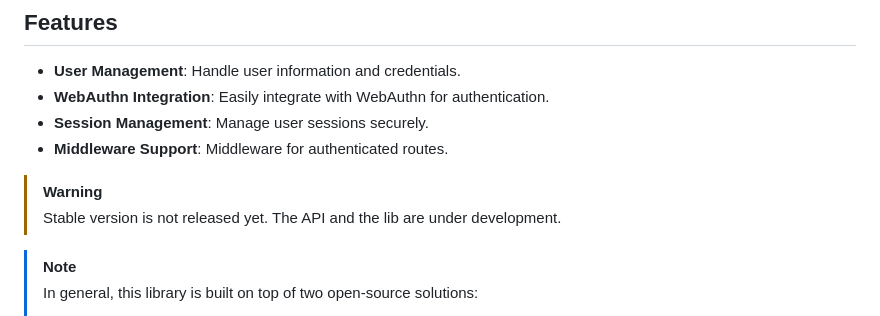
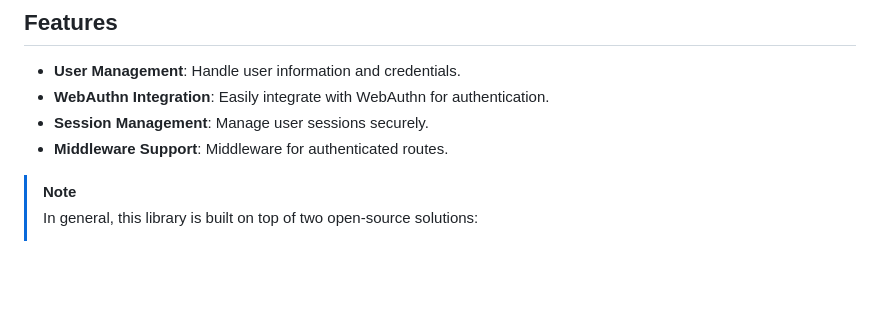
Before and after one commit to egregors/passkey, a Markdown page: README.md, the part around the change. GitHub-like rendering; blank space fills up the shorter version.

```diff
--- a/README.md
+++ b/README.md
@@ -44,9 +44,6 @@
 - **WebAuthn Integration**: Easily integrate with WebAuthn for authentication.
 - **Session Management**: Manage user sessions securely.
 - **Middleware Support**: Middleware for authenticated routes.
-
-> [!WARNING]
-> Stable version is not released yet. The API and the lib are under development.
 
 > [!NOTE]
 > In general, this library is built on top of two open-source solutions:
```
